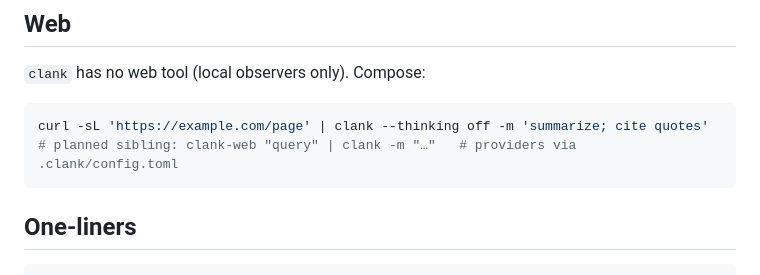
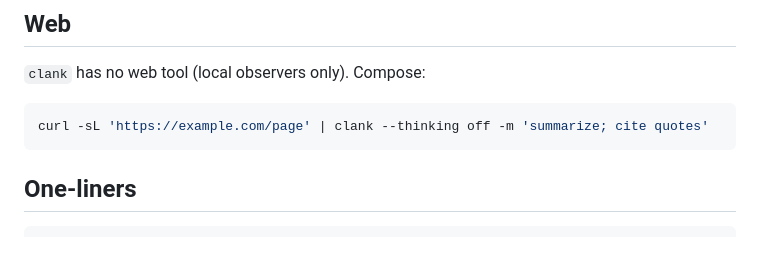
Before and after one commit to makefunstuff/clank, a Markdown page: CHEATSHEET.md, the part around the change. GitHub-like rendering; blank space fills up the shorter version.

Commit message:
docs(cheatsheet): web via curl only until clank-web ships

````diff
--- a/CHEATSHEET.md
+++ b/CHEATSHEET.md
@@ -70,7 +70,6 @@ adds it; until then, compose with `cat`/`rg` yourself.
 
 ```sh
 curl -sL 'https://example.com/page' | clank --thinking off -m 'summarize; cite quotes'
-# planned sibling: clank-web "query" | clank -m "…"   # providers via .clank/config.toml
 ```
 
 ## One-liners
````
